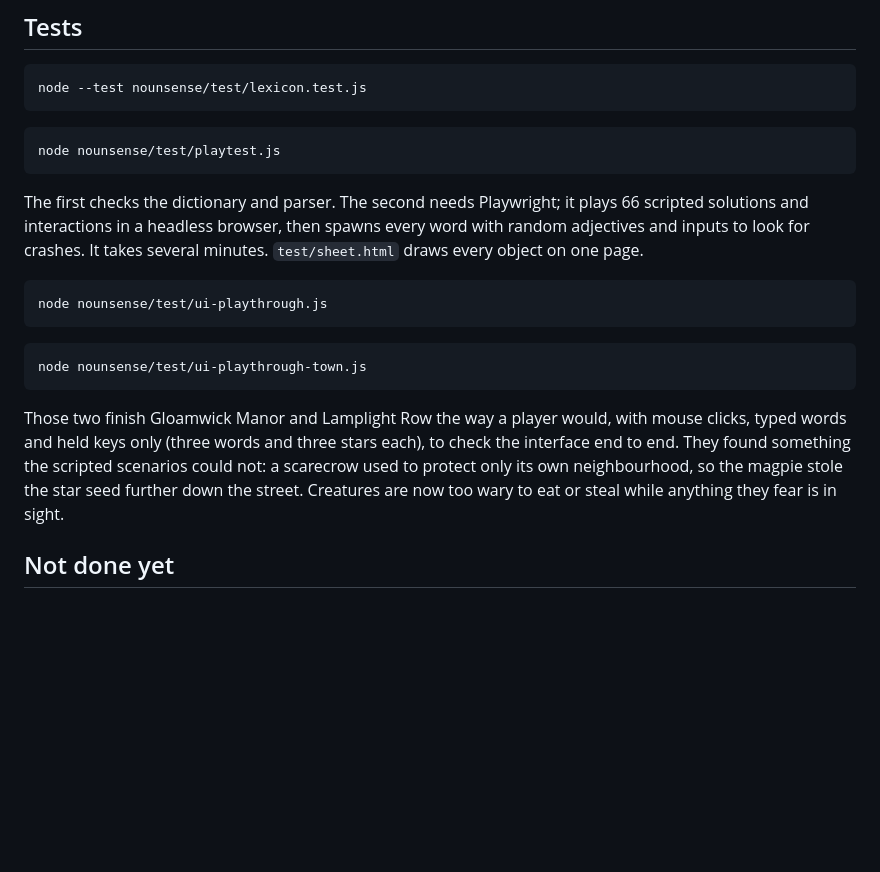
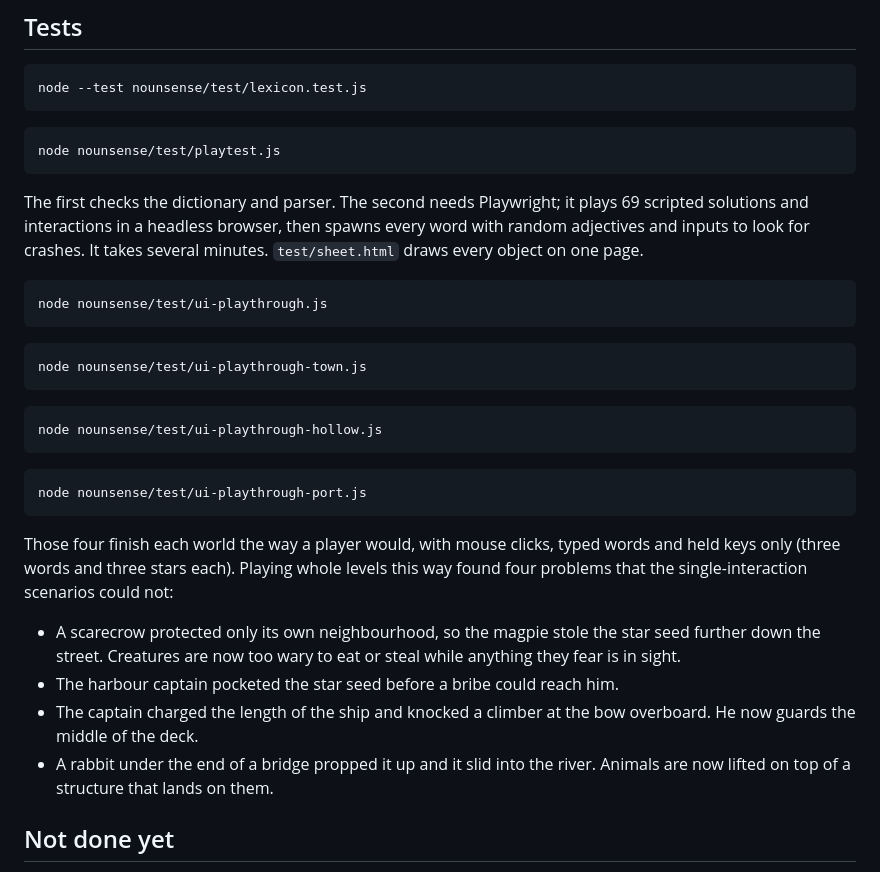
Before and after one commit to jaidevshriram/Random-Explorations, a Markdown page: nounsense/README.md, the part around the change. GitHub-like rendering; blank space fills up the shorter version.

Commit message:
Nounsense: document the four whole-level playthroughs and what they found
On the code in the previous commit: 69 of 69 scripted scenarios, fuzz
clean, parser 6 of 6, and all four worlds finished through the real
interface in 9 of 9 runs (harbour 3, forest 3, town 2, manor 1), three
stars each.

Co-Authored-By: Claude Fable 5.2 <noreply@anthropic.com>
Claude-Session: https://claude.ai/code/session_017bMUaaVpxhy3Pkwt6fGz81

````diff
--- a/nounsense/README.md
+++ b/nounsense/README.md
@@ -90,7 +90,7 @@ node nounsense/test/playtest.js
 ```
 
 The first checks the dictionary and parser. The second needs Playwright; it
-plays 66 scripted solutions and interactions in a headless browser, then
+plays 69 scripted solutions and interactions in a headless browser, then
 spawns every word with random adjectives and inputs to look for crashes. It
 takes several minutes. `test/sheet.html` draws every object on one page.
 
@@ -102,12 +102,26 @@ node nounsense/test/ui-playthrough.js
 node nounsense/test/ui-playthrough-town.js
 ```
 
-Those two finish Gloamwick Manor and Lamplight Row the way a player would, with mouse
-clicks, typed words and held keys only (three words and three stars each), to check the
-interface end to end. They found something the scripted scenarios could not: a scarecrow
-used to protect only its own neighbourhood, so the magpie stole the star seed further
-down the street. Creatures are now too wary to eat or steal while anything they fear is
-in sight.
+```bash
+node nounsense/test/ui-playthrough-hollow.js
+```
+
+```bash
+node nounsense/test/ui-playthrough-port.js
+```
+
+Those four finish each world the way a player would, with mouse clicks, typed words and
+held keys only (three words and three stars each). Playing whole levels this way found
+four problems that the single-interaction scenarios could not:
+
+- A scarecrow protected only its own neighbourhood, so the magpie stole the star seed
+  further down the street. Creatures are now too wary to eat or steal while anything
+  they fear is in sight.
+- The harbour captain pocketed the star seed before a bribe could reach him.
+- The captain charged the length of the ship and knocked a climber at the bow overboard.
+  He now guards the middle of the deck.
+- A rabbit under the end of a bridge propped it up and it slid into the river. Animals
+  are now lifted on top of a structure that lands on them.
 
 ## Not done yet
 
````
Also changed, not shown: nounsense/HANDOFF.md (+5 -5 lines).
